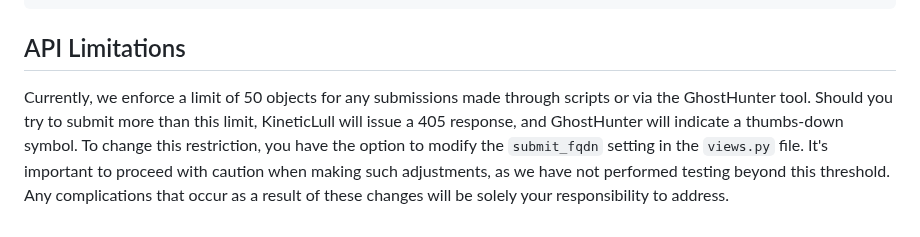
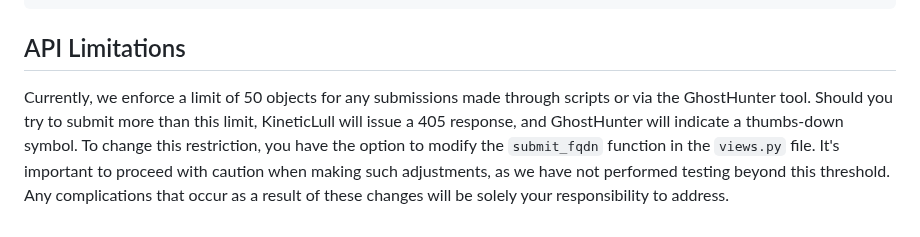
Before and after one commit to greaselovely/KineticLull, a Markdown page: README.md, the part around the change. Rendered like a GitHub page.

```diff
--- a/README.md
+++ b/README.md
@@ -104,4 +104,4 @@ curl -X POST https://<<your ip address>>:<<your port number>>/api/submit_fqdn/
 
 ## API Limitations
 
-Currently, we enforce a limit of 50 objects for any submissions made through scripts or via the GhostHunter tool. Should you try to submit more than this limit, KineticLull will issue a 405 response, and GhostHunter will indicate a thumbs-down symbol. To change this restriction, you have the option to modify the `submit_fqdn` setting in the `views.py` file. It's important to proceed with caution when making such adjustments, as we have not performed testing beyond this threshold. Any complications that occur as a result of these changes will be solely your responsibility to address.
+Currently, we enforce a limit of 50 objects for any submissions made through scripts or via the GhostHunter tool. Should you try to submit more than this limit, KineticLull will issue a 405 response, and GhostHunter will indicate a thumbs-down symbol. To change this restriction, you have the option to modify the `submit_fqdn` function in the `views.py` file. It's important to proceed with caution when making such adjustments, as we have not performed testing beyond this threshold. Any complications that occur as a result of these changes will be solely your responsibility to address.
```
